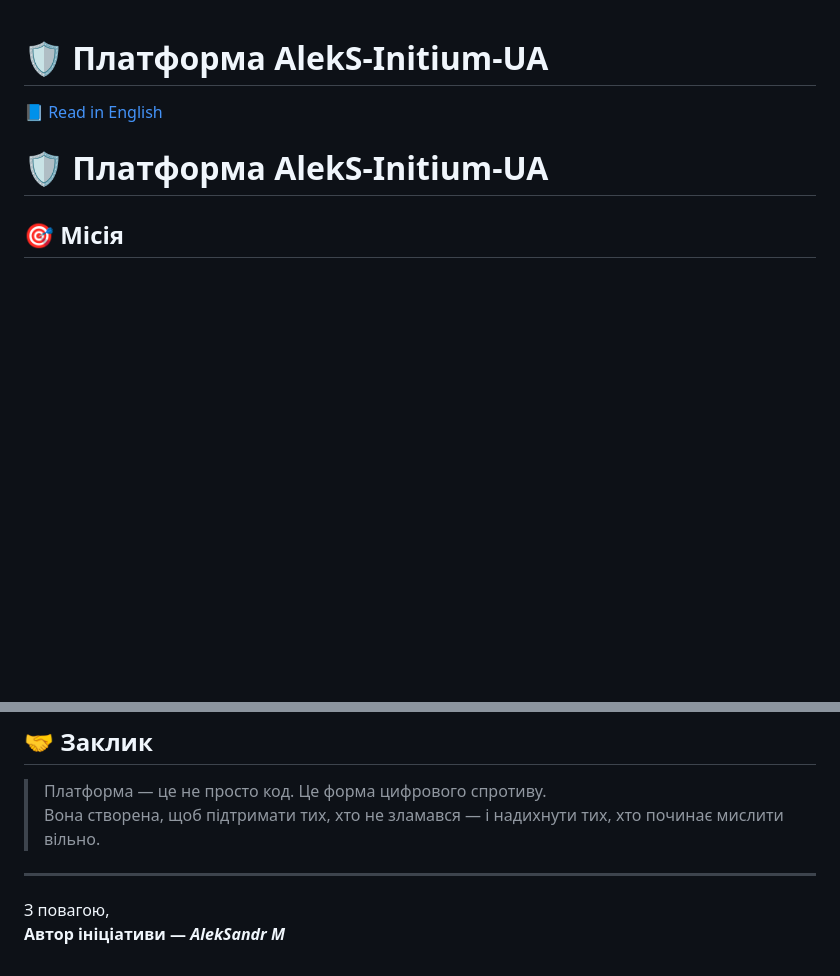
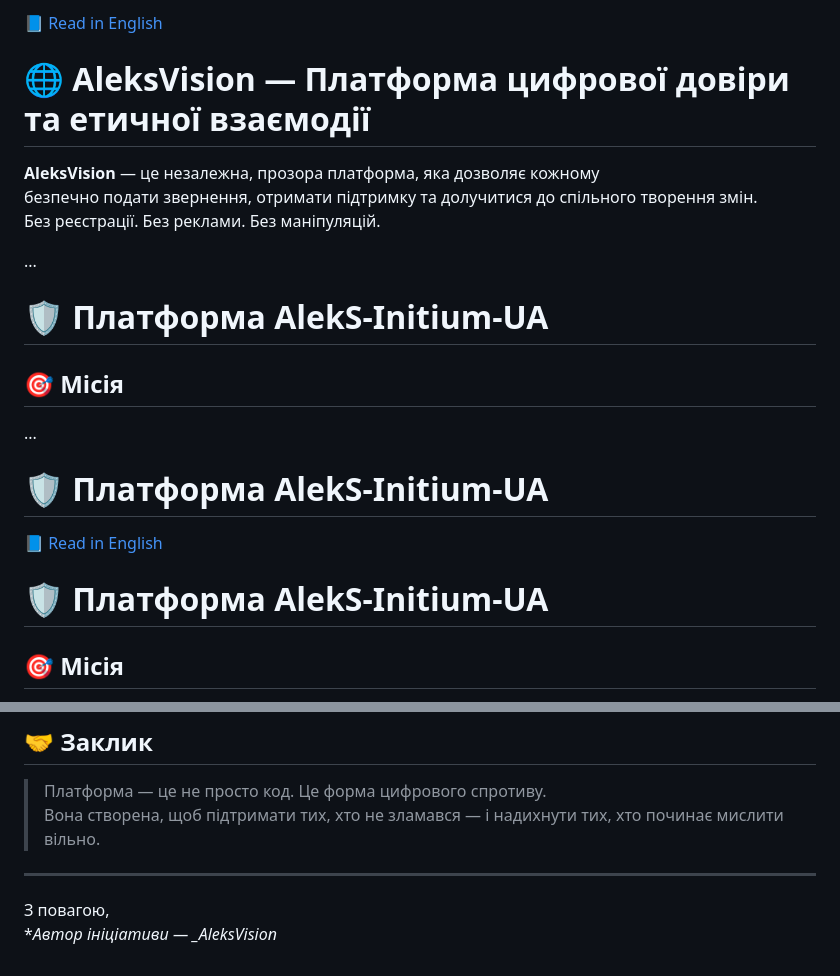
Before and after one commit to OlekSandrVision/AlekS-Initium-UA, a Markdown page: README.md, 2 parts joined by grey strips. Rendered like a GitHub page; blank space fills up the shorter version.

```diff
--- a/README.md
+++ b/README.md
@@ -1,3 +1,19 @@
+📘 [Read in English](README.en.md)
+
+# 🌐 AleksVision — Платформа цифрової довіри та етичної взаємодії
+
+**AleksVision** — це незалежна, прозора платформа, яка дозволяє кожному
+безпечно подати звернення, отримати підтримку та долучитися до спільного творення змін.
+Без реєстрації. Без реклами. Без маніпуляцій.
+
+...
+
+# 🛡️ Платформа AlekS-Initium-UA
+## 🎯 Місія
+...
+
+
+
 # 🛡️ Платформа AlekS-Initium-UA
 📘 [Read in English](README.en.md)
 
@@ -129,4 +145,4 @@
 ---
 
 З повагою,
-**Автор ініціативи — _AlekSandr M_**
+**Автор ініціативи — _AleksVision*
```
